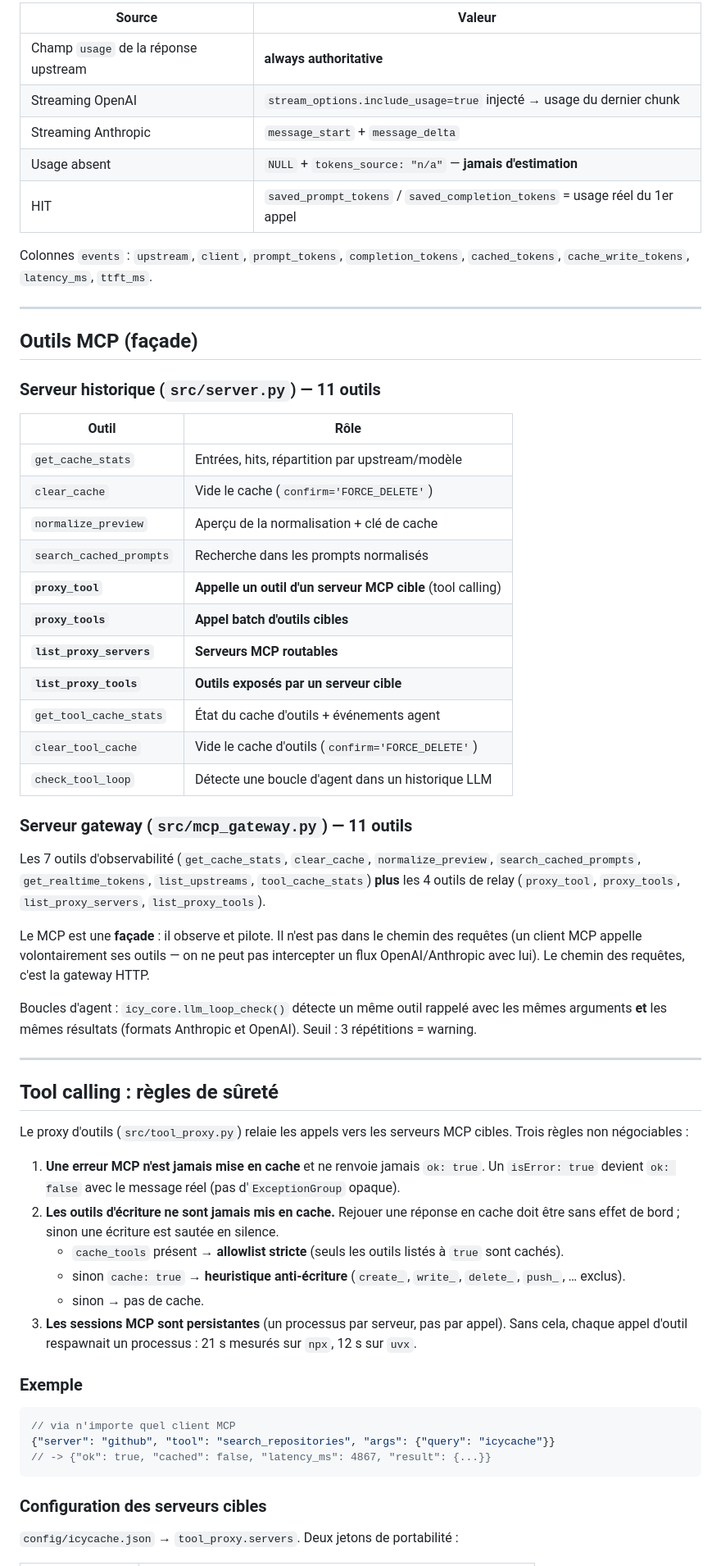
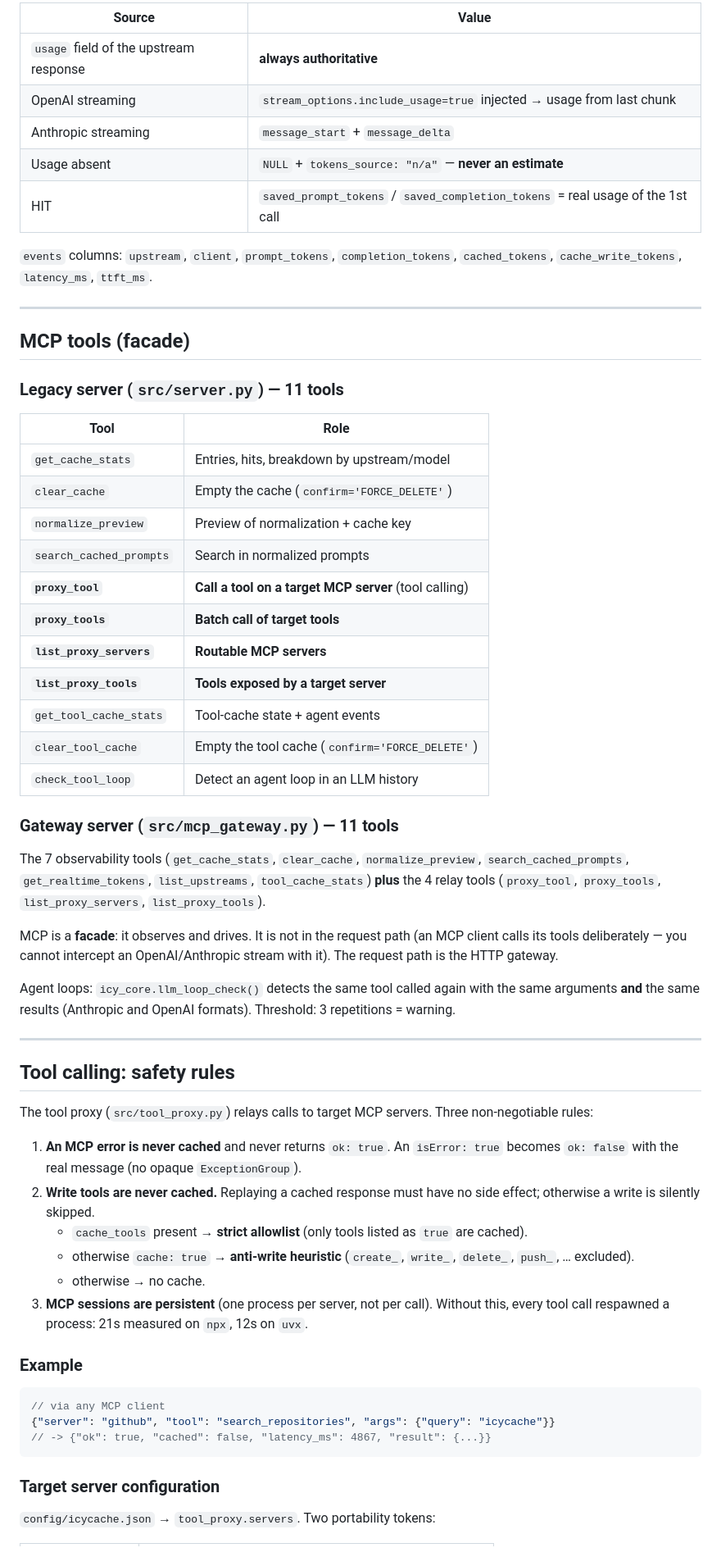
Before and after one commit to MlkBlk-IT/Mcp-CacheForge, a Markdown page: README.md, the part around one of its changes. Shown at 82% size. GitHub-like rendering.

Commit message:
docs: translate README to English + French-rest warning

````diff
--- a/README.md
+++ b/README.md
@@ -134,75 +135,75 @@ reste accepté par la gateway pour compatibilité.
 
-| Source | Valeur |
-|--------|--------|
-| Champ `usage` de la réponse upstream | **always authoritative** |
-| Streaming OpenAI | `stream_options.include_usage=true` injecté → usage du dernier chunk |
-| Streaming Anthropic | `message_start` + `message_delta` |
-| Usage absent | `NULL` + `tokens_source: "n/a"` — **jamais d'estimation** |
-| HIT | `saved_prompt_tokens` / `saved_completion_tokens` = usage réel du 1er appel |
+| Source | Value |
+|--------|-------|
+| `usage` field of the upstream response | **always authoritative** |
+| OpenAI streaming | `stream_options.include_usage=true` injected → usage from last chunk |
+| Anthropic streaming | `message_start` + `message_delta` |
+| Usage absent | `NULL` + `tokens_source: "n/a"` — **never an estimate** |
+| HIT | `saved_prompt_tokens` / `saved_completion_tokens` = real usage of the 1st call |
 
-Colonnes `events` : `upstream`, `client`, `prompt_tokens`, `completion_tokens`, `cached_tokens`,
+`events` columns: `upstream`, `client`, `prompt_tokens`, `completion_tokens`, `cached_tokens`,
 `cache_write_tokens`, `latency_ms`, `ttft_ms`.
 
 ---
 
-## Outils MCP (façade)
+## MCP tools (facade)
 
-### Serveur historique (`src/server.py`) — 11 outils
+### Legacy server (`src/server.py`) — 11 tools
 
-| Outil | Rôle |
-|-------|------|
-| `get_cache_stats` | Entrées, hits, répartition par upstream/modèle |
-| `clear_cache` | Vide le cache (`confirm='FORCE_DELETE'`) |
-| `normalize_preview` | Aperçu de la normalisation + clé de cache |
-| `search_cached_prompts` | Recherche dans les prompts normalisés |
-| **`proxy_tool`** | **Appelle un outil d'un serveur MCP cible** (tool calling) |
-| **`proxy_tools`** | **Appel batch d'outils cibles** |
-| **`list_proxy_servers`** | **Serveurs MCP routables** |
-| **`list_proxy_tools`** | **Outils exposés par un serveur cible** |
-| `get_tool_cache_stats` | État du cache d'outils + événements agent |
-| `clear_tool_cache` | Vide le cache d'outils (`confirm='FORCE_DELETE'`) |
-| `check_tool_loop` | Détecte une boucle d'agent dans un historique LLM |
+| Tool | Role |
+|------|------|
+| `get_cache_stats` | Entries, hits, breakdown by upstream/model |
+| `clear_cache` | Empty the cache (`confirm='FORCE_DELETE'`) |
+| `normalize_preview` | Preview of normalization + cache key |
+| `search_cached_prompts` | Search in normalized prompts |
+| **`proxy_tool`** | **Call a tool on a target MCP server** (tool calling) |
+| **`proxy_tools`** | **Batch call of target tools** |
+| **`list_proxy_servers`** | **Routable MCP servers** |
+| **`list_proxy_tools`** | **Tools exposed by a target server** |
+| `get_tool_cache_stats` | Tool-cache state + agent events |
+| `clear_tool_cache` | Empty the tool cache (`confirm='FORCE_DELETE'`) |
+| `check_tool_loop` | Detect an agent loop in an LLM history |
 
-### Serveur gateway (`src/mcp_gateway.py`) — 11 outils
+### Gateway server (`src/mcp_gateway.py`) — 11 tools
 
-Les 7 outils d'observabilité (`get_cache_stats`, `clear_cache`, `normalize_preview`,
+The 7 observability tools (`get_cache_stats`, `clear_cache`, `normalize_preview`,
 `search_cached_prompts`, `get_realtime_tokens`, `list_upstreams`, `tool_cache_stats`)
-**plus** les 4 outils de relay (`proxy_tool`, `proxy_tools`, `list_proxy_servers`,
+**plus** the 4 relay tools (`proxy_tool`, `proxy_tools`, `list_proxy_servers`,
 `list_proxy_tools`).
 
-Le MCP est une **façade** : il observe et pilote. Il n'est pas dans le chemin des requêtes
-(un client MCP appelle volontairement ses outils — on ne peut pas intercepter un flux
-OpenAI/Anthropic avec lui). Le chemin des requêtes, c'est la gateway HTTP.
+MCP is a **facade**: it observes and drives. It is not in the request path
+(an MCP client calls its tools deliberately — you cannot intercept an
+OpenAI/Anthropic stream with it). The request path is the HTTP gateway.
 
-Boucles d'agent : `icy_core.llm_loop_check()` détecte un même outil rappelé avec les mêmes
-arguments **et** les mêmes résultats (formats Anthropic et OpenAI). Seuil : 3 répétitions = warning.
+Agent loops: `icy_core.llm_loop_check()` detects the same tool called again with the same
+arguments **and** the same results (Anthropic and OpenAI formats). Threshold: 3 repetitions = warning.
 
 ---
 
-## Tool calling : règles de sûreté
+## Tool calling: safety rules
 
-Le proxy d'outils (`src/tool_proxy.py`) relaie les appels vers les serveurs MCP cibles.
-Trois règles non négociables :
+The tool proxy (`src/tool_proxy.py`) relays calls to target MCP servers.
+Three non-negotiable rules:
 
-1. **Une erreur MCP n'est jamais mise en cache** et ne renvoie jamais `ok: true`.
-   Un `isError: true` devient `ok: false` avec le message réel (pas d'`ExceptionGroup` opaque).
-2. **Les outils d'écriture ne sont jamais mis en cache.** Rejouer une réponse en cache
-   doit être sans effet de bord ; sinon une écriture est sautée en silence.
-   - `cache_tools` présent → **allowlist stricte** (seuls les outils listés à `true` sont cachés).
-   - sinon `cache: true` → **heuristique anti-écriture** (`create_`, `write_`, `delete_`, `push_`, … exclus).
-   - sinon → pas de cache.
-3. **Les sessions MCP sont persistantes** (un processus par serveur, pas par appel).
-   Sans cela, chaque appel d'outil respawnait un processus : 21 s mesurés sur `npx`, 12 s sur `uvx`.
+1. **An MCP error is never cached** and never returns `ok: true`.
+   An `isError: true` becomes `ok: false` with the real message (no opaque `ExceptionGroup`).
+2. **Write tools are never cached.** Replaying a cached response
+   must have no side effect; otherwise a write is silently skipped.
+   - `cache_tools` present → **strict allowlist** (only tools listed as `true` are cached).
+   - otherwise `cache: true` → **anti-write heuristic** (`create_`, `write_`, `delete_`, `push_`, … excluded).
+   - otherwise → no cache.
+3. **MCP sessions are persistent** (one process per server, not per call).
+   Without this, every tool call respawned a process: 21s measured on `npx`, 12s on `uvx`.
 
-### Exemple
+### Example
 
 ```json
-// via n'importe quel client MCP
+// via any MCP client
 {"server": "github", "tool": "search_repositories", "args": {"query": "icycache"}}
 // -> {"ok": true, "cached": false, "latency_ms": 4867, "result": {...}}
 ```
 
-### Configuration des serveurs cibles
+### Target server configuration
 
-`config/icycache.json` → `tool_proxy.servers`. Deux jetons de portabilité :
+`config/icycache.json` → `tool_proxy.servers`. Two portability tokens:
 
````
Also changed, not shown: other parts of README.md (+118 -117 lines).
